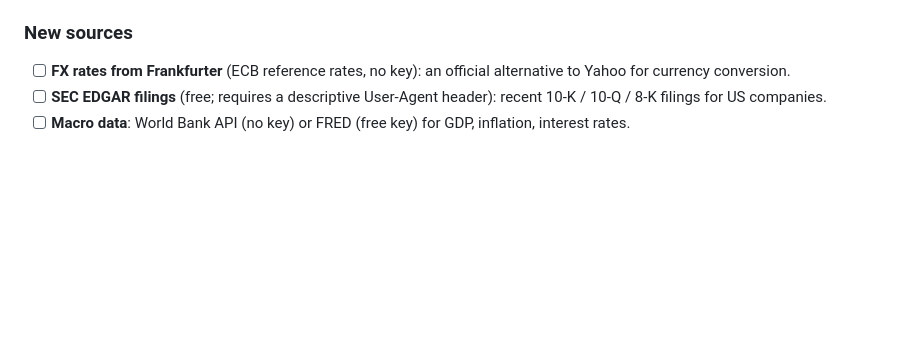
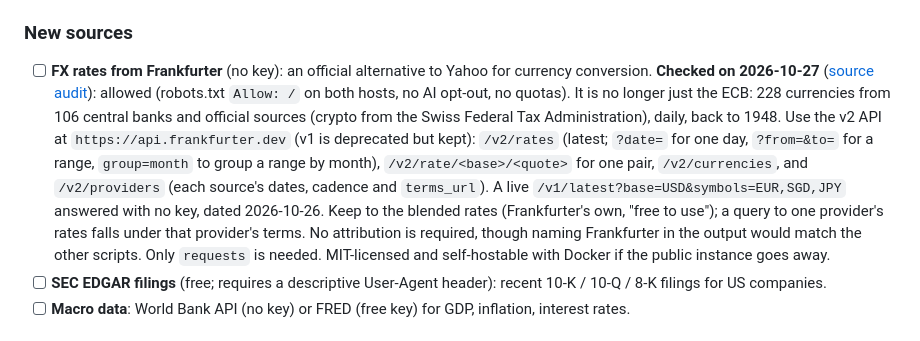
Before and after one commit to puffycodes/online-search, a Markdown page: docs/things-to-explore.md, the part around the change. GitHub-like rendering; blank space fills up the shorter version.

```diff
--- a/docs/things-to-explore.md
+++ b/docs/things-to-explore.md
@@ -410,8 +410,21 @@ All Open-Meteo endpoints are free and keyless. They can reuse `weather.geocode()
 
 ### New sources
 
-- [ ] **FX rates from Frankfurter** (ECB reference rates, no key): an official
-  alternative to Yahoo for currency conversion.
+- [ ] **FX rates from Frankfurter** (no key): an official alternative to Yahoo for
+  currency conversion. **Checked on 2026-10-27** ([source audit](source-audit.md)):
+  allowed (robots.txt `Allow: /` on both hosts, no AI opt-out, no quotas). It is
+  no longer just the ECB: 228 currencies from 106 central banks and official
+  sources (crypto from the Swiss Federal Tax Administration), daily, back to 1948.
+  Use the v2 API at `https://api.frankfurter.dev` (v1 is deprecated but kept):
+  `/v2/rates` (latest; `?date=` for one day, `?from=&to=` for a range, `group=month`
+  to group a range by month), `/v2/rate/<base>/<quote>` for one pair,
+  `/v2/currencies`, and `/v2/providers` (each source's dates, cadence and
+  `terms_url`). A live `/v1/latest?base=USD&symbols=EUR,SGD,JPY` answered with no
+  key, dated 2026-10-26. Keep to the blended rates (Frankfurter's own, "free to
+  use"); a query to one provider's rates falls under that provider's terms. No
+  attribution is required, though naming Frankfurter in the output would match the
+  other scripts. Only `requests` is needed. MIT-licensed and self-hostable with
+  Docker if the public instance goes away.
 - [ ] **SEC EDGAR filings** (free; requires a descriptive User-Agent header): recent
   10-K / 10-Q / 8-K filings for US companies.
 - [ ] **Macro data**: World Bank API (no key) or FRED (free key) for GDP, inflation,
```
Also changed, not shown: docs/source-audit.md (+15 -0 lines).
